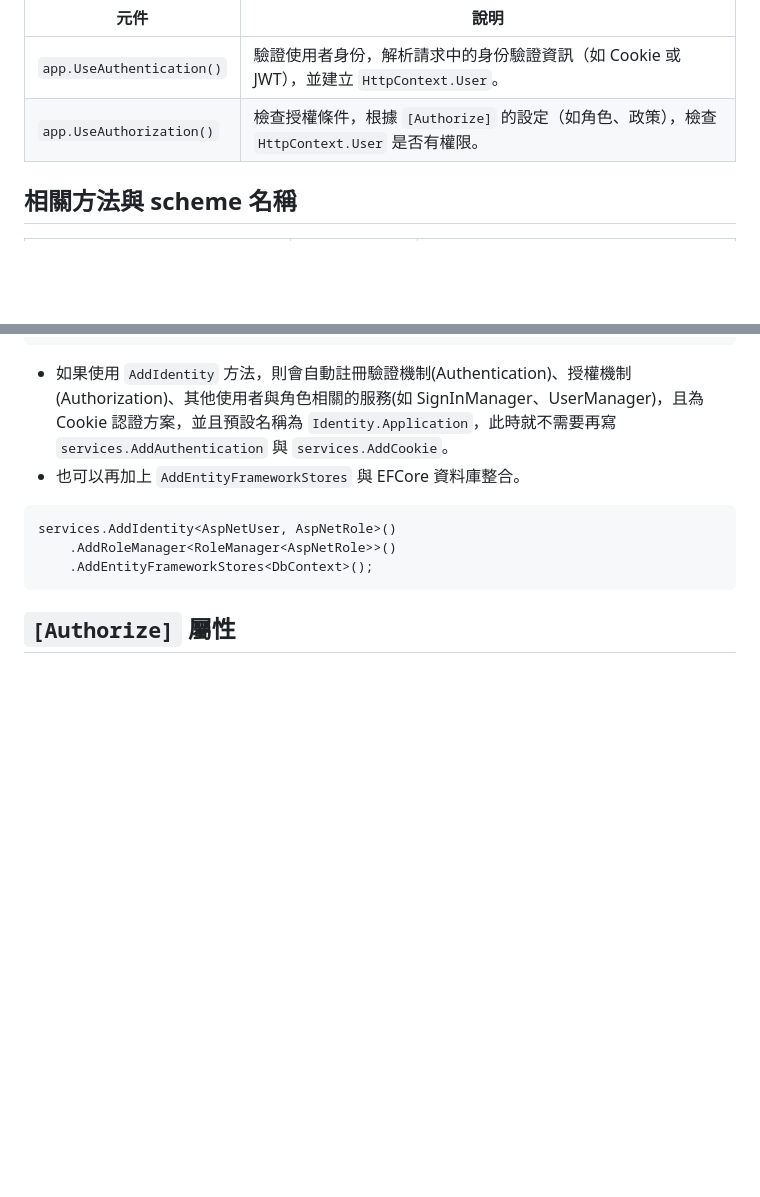
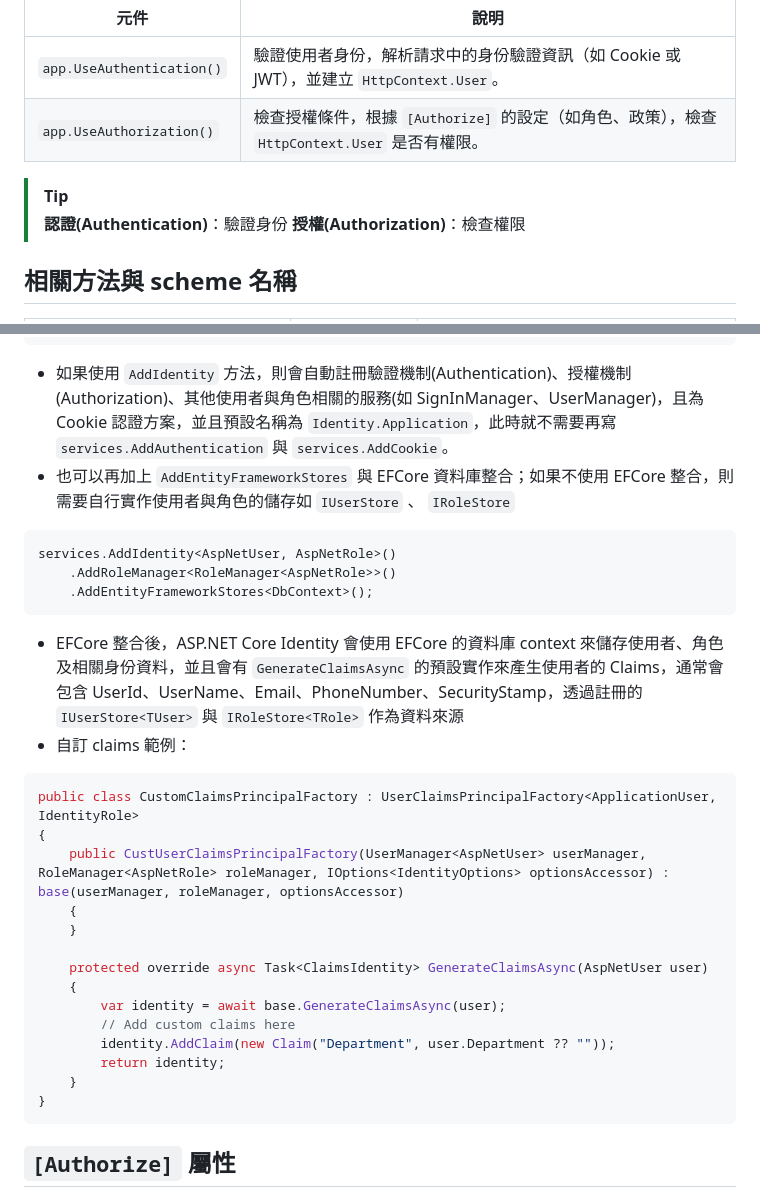
Before and after one commit to CurtisChou-51/dev-toolkit-and-notes, a Markdown page: notes/ASP.NET Core 認證機制/README.md, 2 parts joined by grey strips. Drawn GitHub-style; blank space fills up the shorter version.

Commit message:
feat: feat(note): ASP.NET Core 認證機制

````diff
--- a/notes/ASP.NET Core 認證機制/README.md
+++ b/notes/ASP.NET Core 認證機制/README.md
@@ -9,6 +9,10 @@
 | ------------------------- | ---------------------------------------------------------- |
 | `app.UseAuthentication()` | 驗證使用者身份，解析請求中的身份驗證資訊（如 Cookie 或 JWT），並建立 `HttpContext.User`。 |
 | `app.UseAuthorization()`  | 檢查授權條件，根據 `[Authorize]` 的設定（如角色、政策），檢查 `HttpContext.User` 是否有權限。  |
+
+> [!TIP]
+> **認證(Authentication)**：驗證身份
+> **授權(Authorization)**：檢查權限
 
 ## 相關方法與 scheme 名稱
 
@@ -40,7 +44,7 @@ services.AddAuthentication("CookieScheme") // 設定預設為 Cookie
 ```
 
 - 如果使用 `AddIdentity` 方法，則會自動註冊驗證機制(Authentication)、授權機制(Authorization)、其他使用者與角色相關的服務(如 SignInManager、UserManager)，且為 Cookie 認證方案，並且預設名稱為 `Identity.Application`，此時就不需要再寫 `services.AddAuthentication` 與 `services.AddCookie`。
-- 也可以再加上 `AddEntityFrameworkStores` 與 EFCore 資料庫整合。
+- 也可以再加上 `AddEntityFrameworkStores` 與 EFCore 資料庫整合；如果不使用 EFCore 整合，則需要自行實作使用者與角色的儲存如 `IUserStore` 、 `IRoleStore`
 
 ```csharp
 services.AddIdentity<AspNetUser, AspNetRole>()
@@ -48,6 +52,25 @@ services.AddIdentity<AspNetUser, AspNetRole>()
     .AddEntityFrameworkStores<DbContext>();
 ```
 
+- EFCore 整合後，ASP.NET Core Identity 會使用 EFCore 的資料庫 context 來儲存使用者、角色及相關身份資料，並且會有 `GenerateClaimsAsync` 的預設實作來產生使用者的 Claims，通常會包含 UserId、UserName、Email、PhoneNumber、SecurityStamp，透過註冊的 `IUserStore<TUser>` 與 `IRoleStore<TRole>` 作為資料來源
+- 自訂 claims 範例：
+
+```csharp
+public class CustomClaimsPrincipalFactory : UserClaimsPrincipalFactory<ApplicationUser, IdentityRole>
+{
+    public CustUserClaimsPrincipalFactory(UserManager<AspNetUser> userManager, RoleManager<AspNetRole> roleManager, IOptions<IdentityOptions> optionsAccessor) : base(userManager, roleManager, optionsAccessor)
+    {
+    }
+
+    protected override async Task<ClaimsIdentity> GenerateClaimsAsync(AspNetUser user)
+    {
+        var identity = await base.GenerateClaimsAsync(user);
+        // Add custom claims here
+        identity.AddClaim(new Claim("Department", user.Department ?? ""));
+        return identity;
+    }
+}
+```
 
 ## `[Authorize]` 屬性
 
````
